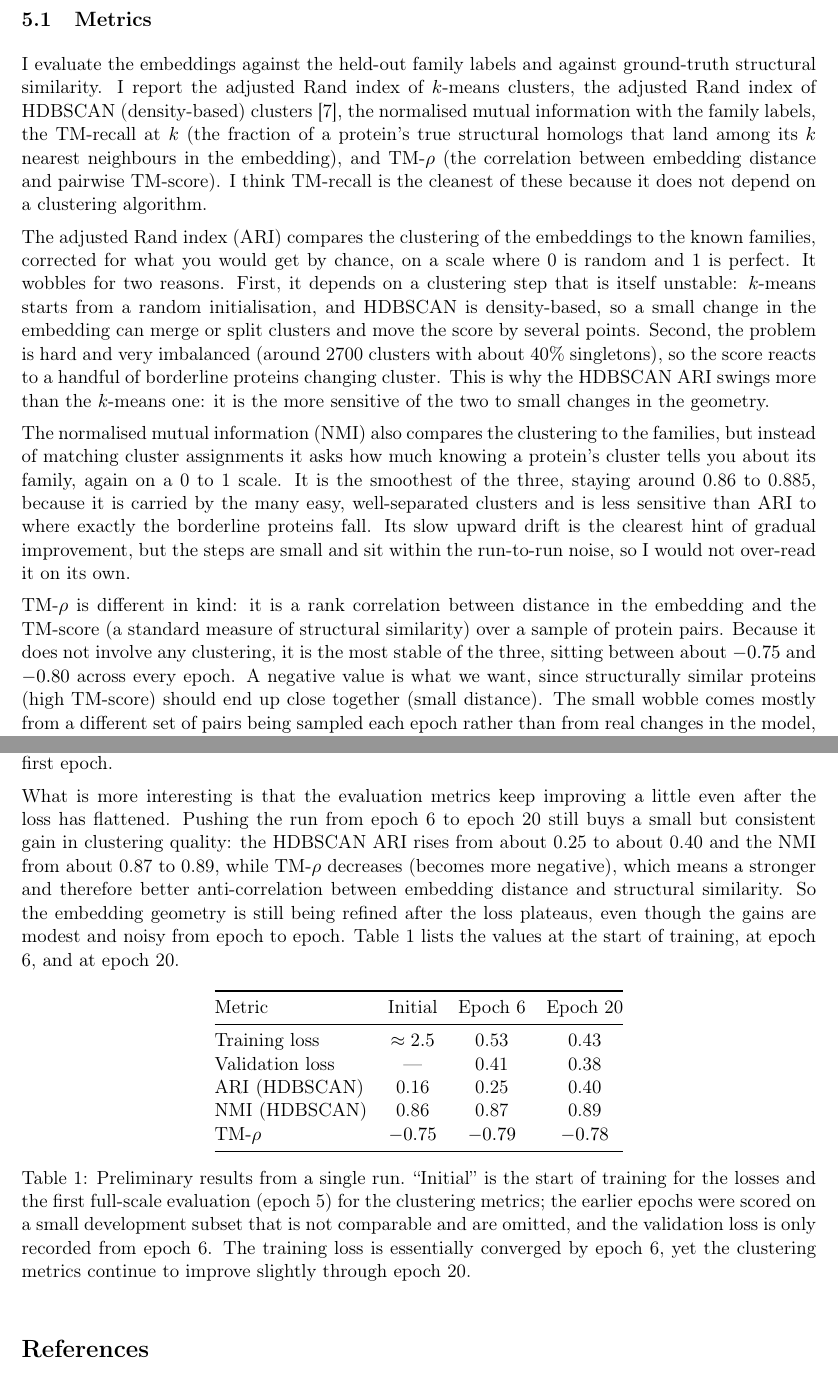
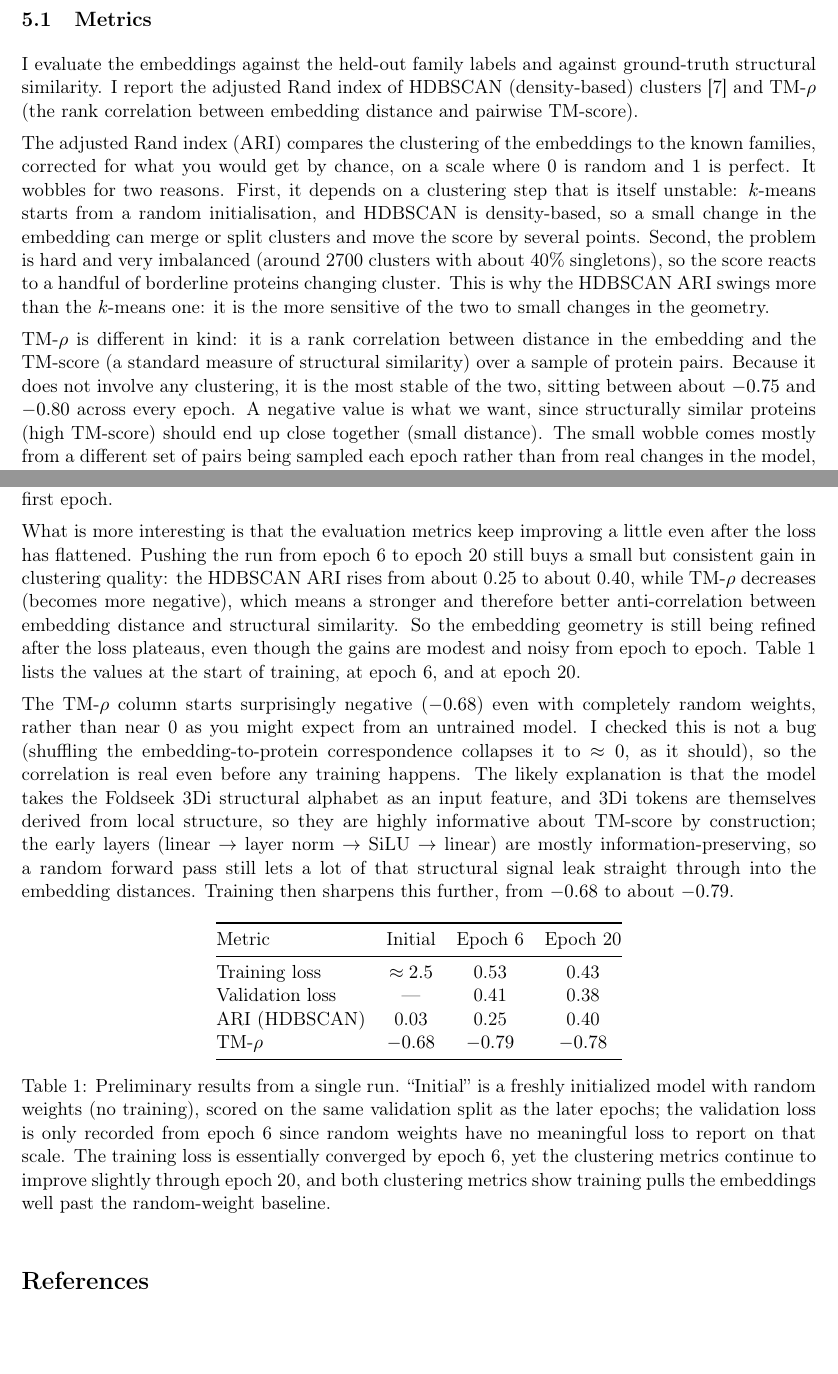
Before and after one commit to greenote440/Deltafold, a LaTeX document (deltafold_protocol.tex): two parts of pages 7 and 8 of 9, joined at a grey line, cut so that both start at the same text. Compiled offline with pdfLaTeX.

Commit message:
protocol and get random data

```diff
--- a/deltafold_protocol.tex
+++ b/deltafold_protocol.tex
@@ -363,13 +363,9 @@ objective alone.
 \subsection{Metrics}
 
 I evaluate the embeddings against the held-out family labels and against
-ground-truth structural similarity. I report the adjusted Rand index of $k$-means
-clusters, the adjusted Rand index of HDBSCAN (density-based) clusters
-\cite{hdbscan}, the normalised mutual information with the family labels, the
-TM-recall at $k$ (the fraction of a protein's true structural homologs that land
-among its $k$ nearest neighbours in the embedding), and TM-$\rho$ (the
-correlation between embedding distance and pairwise TM-score). I think TM-recall
-is the cleanest of these because it does not depend on a clustering algorithm.
+ground-truth structural similarity. I report the adjusted Rand index of HDBSCAN
+(density-based) clusters \cite{hdbscan} and TM-$\rho$ (the rank correlation
+between embedding distance and pairwise TM-score).
 
 The adjusted Rand index (ARI) compares the clustering of the embeddings to the
 known families, corrected for what you would get by chance, on a scale where 0 is
@@ -382,19 +378,10 @@ singletons), so the score reacts to a handful of borderline proteins changing
 cluster. This is why the HDBSCAN ARI swings more than the $k$-means one: it is
 the more sensitive of the two to small changes in the geometry.
 
-The normalised mutual information (NMI) also compares the clustering to the
-families, but instead of matching cluster assignments it asks how much knowing a
-protein's cluster tells you about its family, again on a 0 to 1 scale. It is the
-smoothest of the three, staying around 0.86 to 0.885, because it is carried
-by the many easy, well-separated clusters and is less sensitive than ARI to where
-exactly the borderline proteins fall. Its slow upward drift is the clearest hint
-of gradual improvement, but the steps are small and sit within the run-to-run
-noise, so I would not over-read it on its own.
-
 TM-$\rho$ is different in kind: it is a rank correlation between distance in the
 embedding and the TM-score (a standard measure of structural similarity) over a
 sample of protein pairs. Because it does not involve any clustering, it is the
-most stable of the three, sitting between about $-0.75$ and $-0.80$ across every
+most stable of the two, sitting between about $-0.75$ and $-0.80$ across every
 epoch. A negative value is what we want, since structurally similar proteins
 (high TM-score) should end up close together (small distance). The small wobble
 comes mostly from a different set of pairs being sampled each epoch rather than
@@ -437,12 +424,25 @@ words the contrastive objective is essentially solved within the first epoch.
 What is more interesting is that the evaluation metrics keep improving a little
 even after the loss has flattened. Pushing the run from epoch 6 to epoch 20 still
 buys a small but consistent gain in clustering quality: the HDBSCAN ARI rises from
-about 0.25 to about 0.40 and the NMI from about 0.87 to 0.89, while TM-$\rho$
-decreases (becomes more negative), which means a stronger and therefore better
-anti-correlation between embedding distance and structural similarity. So the
-embedding geometry is still being refined after the loss plateaus, even though the
-gains are modest and noisy from epoch to epoch. Table~\ref{tab:results} lists the
-values at the start of training, at epoch 6, and at epoch 20.
+about 0.25 to about 0.40, while TM-$\rho$ decreases (becomes more negative), which
+means a stronger and therefore better anti-correlation between embedding distance
+and structural similarity. So the embedding geometry is still being refined after
+the loss plateaus, even though the gains are modest and noisy from epoch to
+epoch. Table~\ref{tab:results} lists the values at the start of training, at
+epoch 6, and at epoch 20.
+
+The TM-$\rho$ column starts surprisingly negative ($-0.68$) even with completely
+random weights, rather than near 0 as you might expect from an untrained model.
+I checked this is not a bug (shuffling the embedding-to-protein correspondence
+collapses it to $\approx 0$, as it should), so the correlation is real even
+before any training happens. The likely explanation is that the model takes
+the Foldseek 3Di structural alphabet as an input feature, and 3Di tokens are
+themselves derived from local structure, so they are highly informative about
+TM-score by construction; the early layers (linear $\to$ layer norm $\to$
+SiLU $\to$ linear) are mostly information-preserving, so a random forward pass
+still lets a lot of that structural signal leak straight through into the
+embedding distances. Training then sharpens this further, from $-0.68$ to about
+$-0.79$.
 
 \begin{table}[h]
 \centering
@@ -452,17 +452,18 @@ Metric & Initial & Epoch 6 & Epoch 20\\
 \midrule
 Training loss   & $\approx 2.5$ & 0.53    & 0.43\\
 Validation loss & ---           & 0.41    & 0.38\\
-ARI (HDBSCAN)   & 0.16          & 0.25    & 0.40\\
-NMI (HDBSCAN)   & 0.86          & 0.87    & 0.89\\
-TM-$\rho$       & $-0.75$       & $-0.79$ & $-0.78$\\
+ARI (HDBSCAN)   & 0.03          & 0.25    & 0.40\\
+TM-$\rho$       & $-0.68$       & $-0.79$ & $-0.78$\\
 \bottomrule
 \end{tabular}
-\caption{Preliminary results from a single run. ``Initial'' is the start of
-training for the losses and the first full-scale evaluation (epoch 5) for the
-clustering metrics; the earlier epochs were scored on a small development subset
-that is not comparable and are omitted, and the validation loss is only recorded
-from epoch 6. The training loss is essentially converged by epoch 6, yet the
-clustering metrics continue to improve slightly through epoch 20.}
+\caption{Preliminary results from a single run. ``Initial'' is a freshly
+initialized model with random weights (no training), scored on the same
+validation split as the later epochs; the validation loss is only recorded
+from epoch 6 since random weights have no meaningful loss to report on that
+scale. The training loss is essentially converged by epoch 6, yet the
+clustering metrics continue to improve slightly through epoch 20, and both
+clustering metrics show training pulls the embeddings well past the
+random-weight baseline.}
 \label{tab:results}
 \end{table}
 
```
Also changed, not shown: 2 other files.
